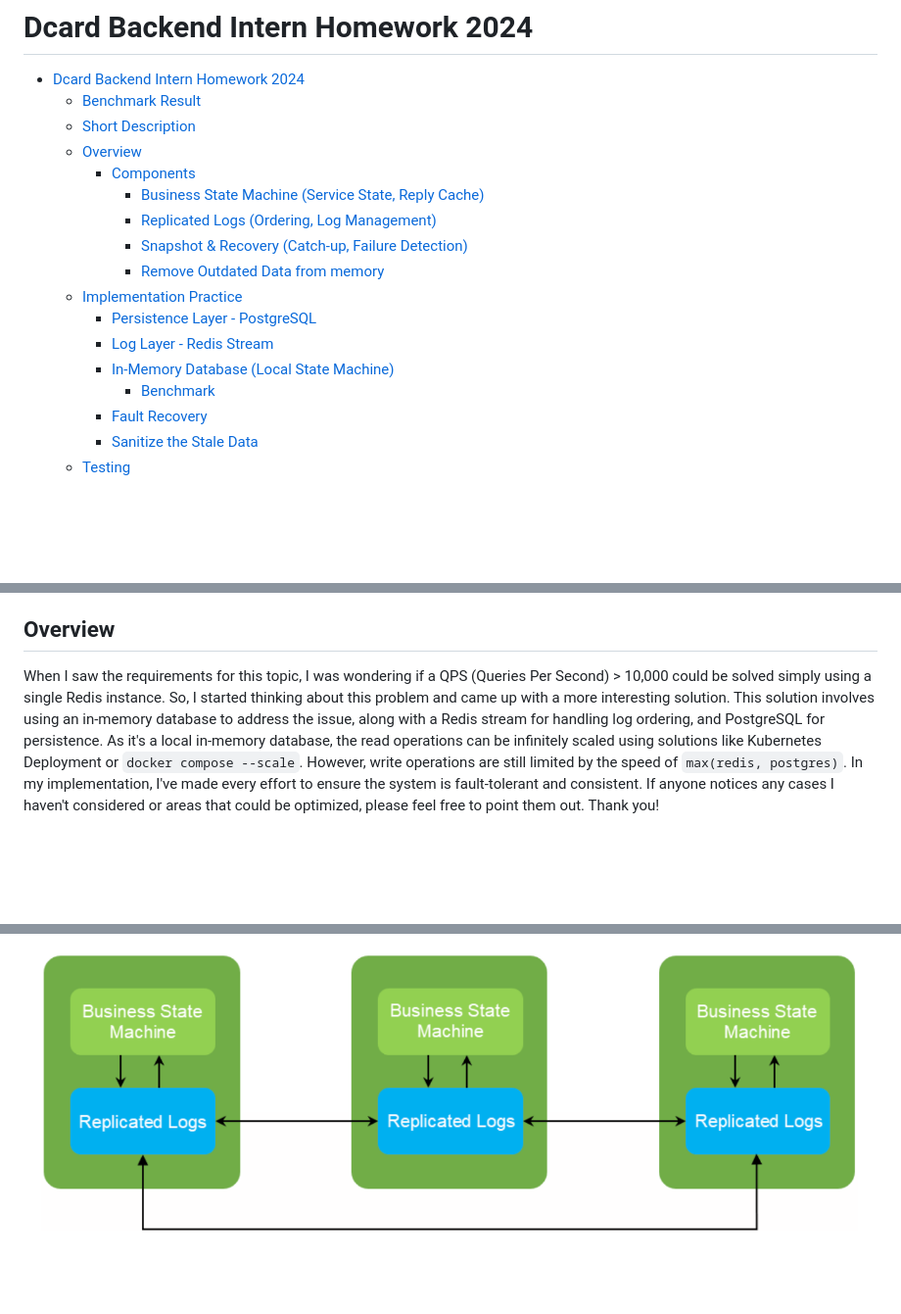
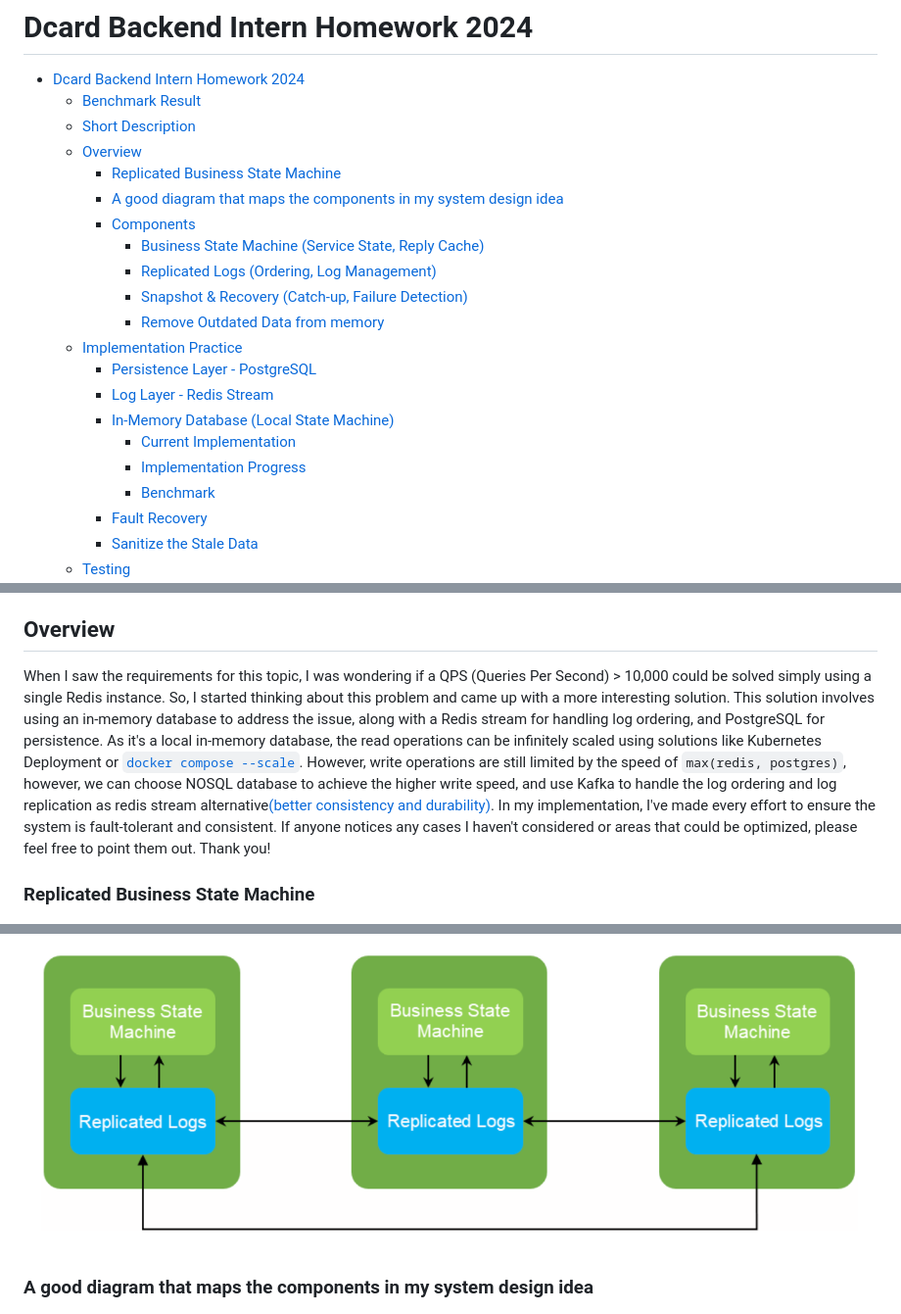
Before and after one commit to peterxcli/ad-server, a Markdown page: README.md, 3 parts joined by grey strips. Shown: that part at 98% size. GitHub-like rendering; blank space fills up the shorter version.

Commit message:
docs: Add system design diagrams and implementation progress

```diff
--- a/README.md
+++ b/README.md
@@ -5,6 +5,8 @@
   - [Benchmark Result](#benchmark-result)
   - [Short Description](#short-description)
   - [Overview](#overview)
+    - [Replicated Business State Machine](#replicated-business-state-machine)
+    - [A good diagram that maps the components in my system design idea](#a-good-diagram-that-maps-the-components-in-my-system-design-idea)
     - [Components](#components)
       - [Business State Machine (Service State, Reply Cache)](#business-state-machine-service-state-reply-cache)
       - [Replicated Logs (Ordering, Log Management)](#replicated-logs-ordering-log-management)
@@ -14,6 +16,8 @@
     - [Persistence Layer - PostgreSQL](#persistence-layer---postgresql)
     - [Log Layer - Redis Stream](#log-layer---redis-stream)
     - [In-Memory Database (Local State Machine)](#in-memory-database-local-state-machine)
+      - [Current Implementation](#current-implementation)
+      - [Implementation Progress](#implementation-progress)
       - [Benchmark](#benchmark)
     - [Fault Recovery](#fault-recovery)
     - [Sanitize the Stale Data](#sanitize-the-stale-data)
@@ -42,9 +46,13 @@ A **infinite scalable** advertisement management system, baked with replicated a
 
 ## Overview
 
-When I saw the requirements for this topic, I was wondering if a QPS (Queries Per Second) > 10,000 could be solved simply using a single Redis instance. So, I started thinking about this problem and came up with a more interesting solution. This solution involves using an in-memory database to address the issue, along with a Redis stream for handling log ordering, and PostgreSQL for persistence. As it's a local in-memory database, the read operations can be infinitely scaled using solutions like Kubernetes Deployment or `docker compose --scale`. However, write operations are still limited by the speed of `max(redis, postgres)`. In my implementation, I've made every effort to ensure the system is fault-tolerant and consistent. If anyone notices any cases I haven't considered or areas that could be optimized, please feel free to point them out. Thank you!
+When I saw the requirements for this topic, I was wondering if a QPS (Queries Per Second) > 10,000 could be solved simply using a single Redis instance. So, I started thinking about this problem and came up with a more interesting solution. This solution involves using an in-memory database to address the issue, along with a Redis stream for handling log ordering, and PostgreSQL for persistence. As it's a local in-memory database, the read operations can be infinitely scaled using solutions like Kubernetes Deployment or [`docker compose --scale`](https://docs.docker.com/reference/cli/docker/compose/up/#options). However, write operations are still limited by the speed of `max(redis, postgres)`, however, we can choose NOSQL database to achieve the higher write speed, and use Kafka to handle the log ordering and log replication as redis stream alternative[(better consistency and durability)](https://www.instaclustr.com/blog/redis-streams-vs-apache-kafka/). In my implementation, I've made every effort to ensure the system is fault-tolerant and consistent. If anyone notices any cases I haven't considered or areas that could be optimized, please feel free to point them out. Thank you!
+
+### Replicated Business State Machine
 
 ![alt text](./img/overview.png)
+
+### A good diagram that maps the components in my system design idea
 
 ![alt text](./img/rsm.png)
 
```
